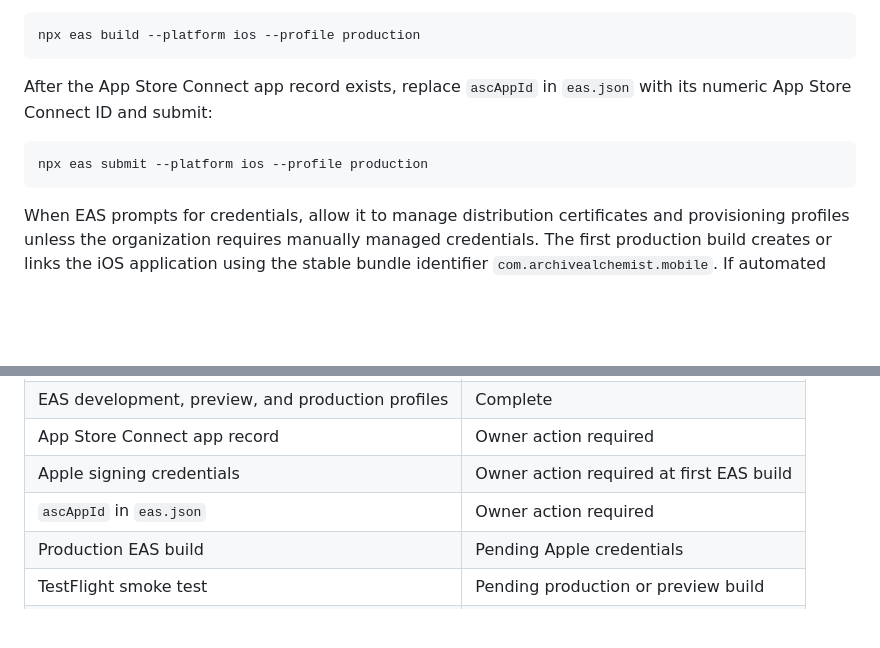
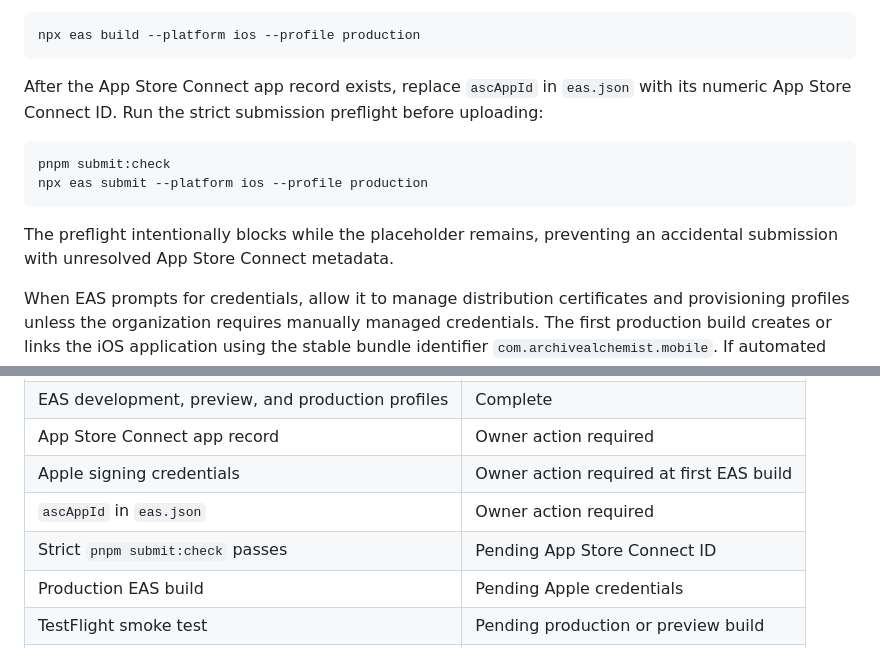
Before and after one commit to lucylow/archive-alchemist-ios, a Markdown page: docs/APP_STORE_RELEASE.md, 2 parts joined by grey strips. Drawn GitHub-style; blank space fills up the shorter version.

Commit message:
Checkpoint: Archive Alchemist App Store readiness improvement: documented `pnpm submit:check` in APP_STORE_RELEASE.md immediately before EAS submission and added it to the owner acceptance checklist, making the unresolved App Store Connect ID gate visible and actionable. Verification passed with release preflight, 84 Vitest tests, TypeScript, lint, and iOS Expo export.

````diff
--- a/docs/APP_STORE_RELEASE.md
+++ b/docs/APP_STORE_RELEASE.md
@@ -29,11 +29,14 @@ Install the preview build through TestFlight or an internal distribution link an
 npx eas build --platform ios --profile production
 ```
 
-After the App Store Connect app record exists, replace `ascAppId` in `eas.json` with its numeric App Store Connect ID and submit:
+After the App Store Connect app record exists, replace `ascAppId` in `eas.json` with its numeric App Store Connect ID. Run the strict submission preflight before uploading:
 
 ```bash
+pnpm submit:check
 npx eas submit --platform ios --profile production
 ```
+
+The preflight intentionally blocks while the placeholder remains, preventing an accidental submission with unresolved App Store Connect metadata.
 
 When EAS prompts for credentials, allow it to manage distribution certificates and provisioning profiles unless the organization requires manually managed credentials. The first production build creates or links the iOS application using the stable bundle identifier `com.archivealchemist.mobile`. If automated submit is not configured yet, upload the generated `.ipa` through Transporter or the App Store Connect web interface.
 
@@ -84,6 +87,7 @@ Capture portrait screenshots on a current iPhone simulator or device showing the
 | App Store Connect app record | Owner action required |
 | Apple signing credentials | Owner action required at first EAS build |
 | `ascAppId` in `eas.json` | Owner action required |
+| Strict `pnpm submit:check` passes | Pending App Store Connect ID |
 | Production EAS build | Pending Apple credentials |
 | TestFlight smoke test | Pending production or preview build |
 | App Store review submission | Owner action required |
````
Also changed, not shown: todo.md (+2 -0 lines).
